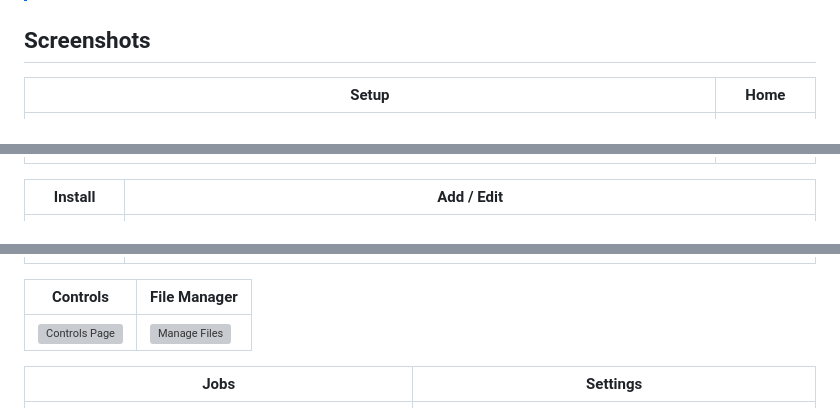
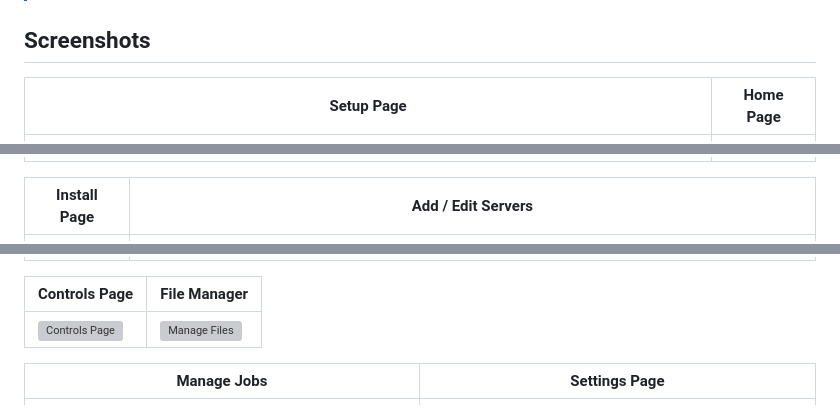
Before and after one commit to BlueSquare23/web-lgsm, a Markdown page: Readme.md, 3 parts joined by grey strips. GitHub-like rendering; grey boxes are pictures that could not be loaded.

Commit message:
Tweak titles for gifs in Readme

```diff
--- a/Readme.md
+++ b/Readme.md
@@ -96,19 +96,19 @@ A full installation and usage tutorial is available on YouTube:
 
 ## Screenshots
 
-| Setup | Home |
+| Setup Page | Home Page |
 |-------|------|
 | ![Setup Page](docs/images/setup.gif) | ![Home Page](docs/images/home.gif) |
 
-| Install | Add / Edit |
+| Install Page | Add / Edit Servers |
 |---------|-------------|
 | ![Install Page](docs/images/install.gif) | ![Add Page](docs/images/add.gif) |
 
-| Controls | File Manager |
+| Controls Page | File Manager |
 |----------|-------------|
 | ![Controls Page](docs/images/controls.gif) | ![Manage Files](docs/images/files.gif) |
 
-| Jobs | Settings |
+| Manage Jobs | Settings Page |
 |----------|-------------|
 | ![Manage Jobs](docs/images/cron.gif) | ![Settings Page](docs/images/settings.gif) |
 
```
Also changed, not shown: other parts of Readme.md (+1 -1 lines).
